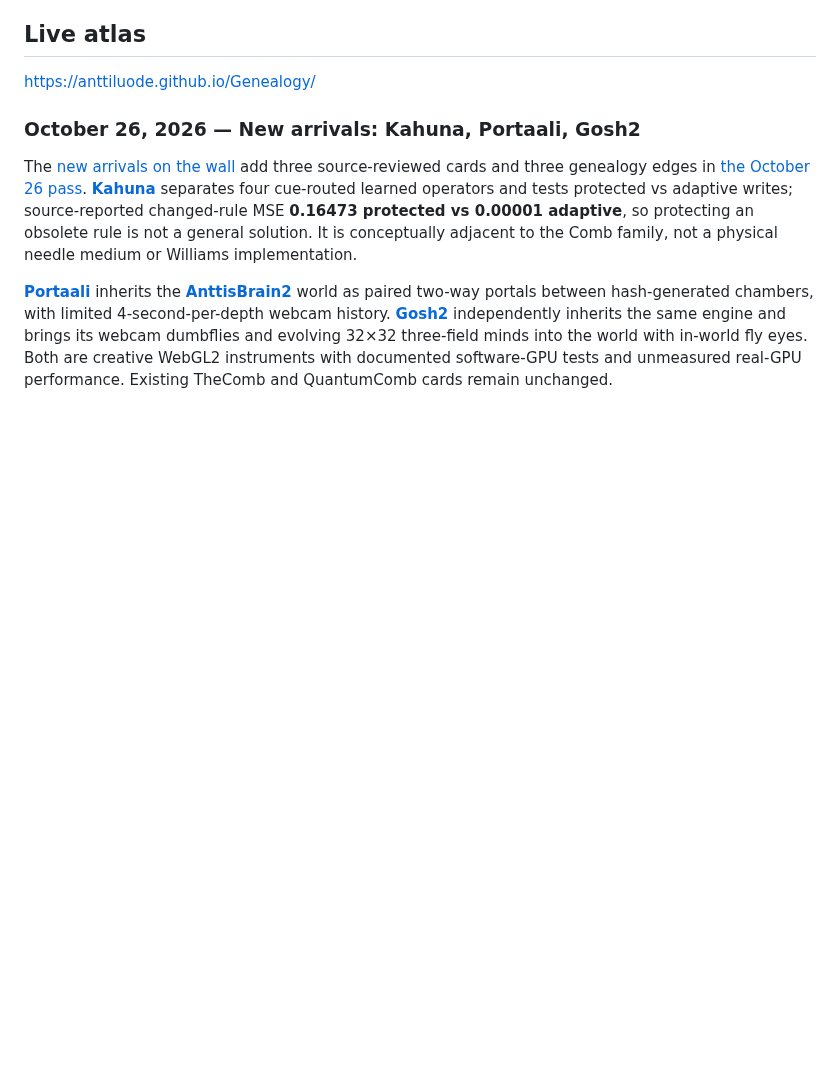
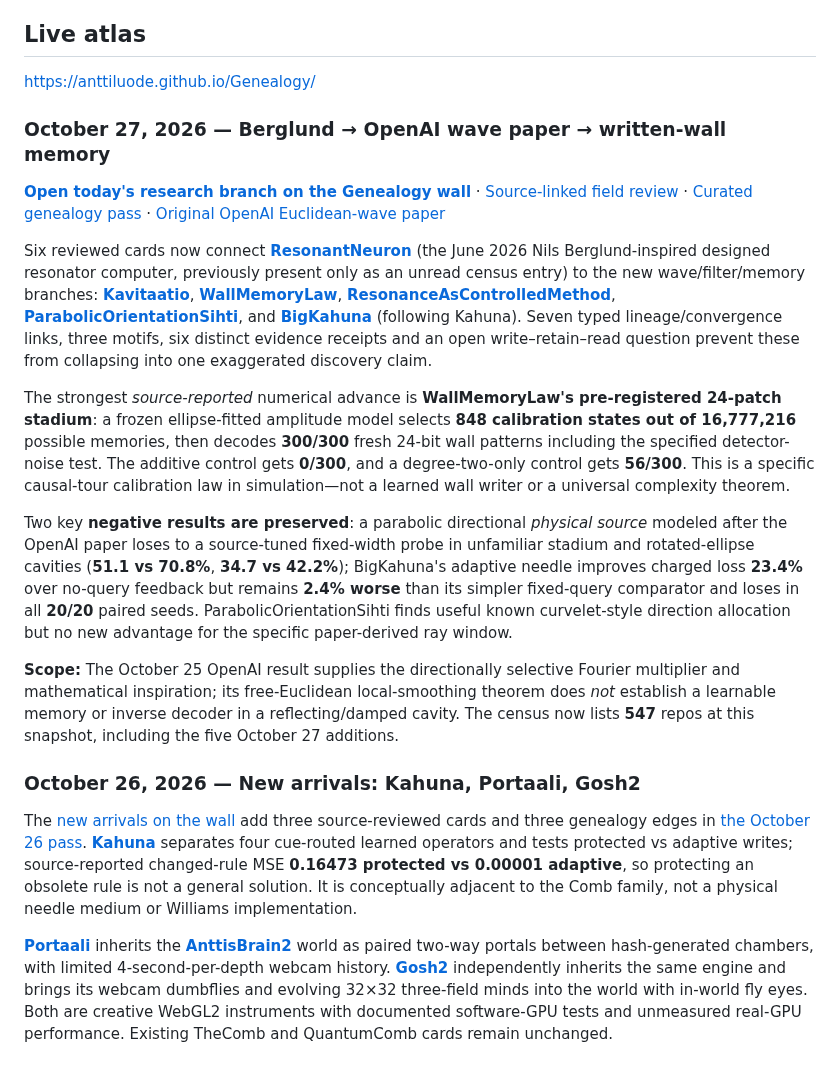
Before and after one commit to anttiluode/Genealogy, a Markdown page: README.md, the part around the change. Rendered like a GitHub page; blank space fills up the shorter version.

Commit message:
Lead genealogy README with October 27 Berglund–OpenAI–wall-memory branch and control-aware K24 findings

```diff
--- a/README.md
+++ b/README.md
@@ -7,6 +7,18 @@ The central premise is that hundreds of repositories are not hundreds of indepen
 ## Live atlas
 
 https://anttiluode.github.io/Genealogy/
+
+### October 27, 2026 — Berglund → OpenAI wave paper → written-wall memory
+
+**[Open today's research branch on the Genealogy wall](https://anttiluode.github.io/Genealogy/#oct27-wave-memory)** · [Source-linked field review](docs/reviews/2026-10-27-wave-paper-written-wall-memory.md) · [Curated genealogy pass](data/passes/october-27-wave-paper-and-written-wall-memory.json) · [Original OpenAI Euclidean-wave paper](https://github.com/openai/math/blob/main/preprints/Local-smoothing-for-the-Euclidean-wave-equation-October-25-2026/paper.pdf)
+
+Six reviewed cards now connect **[ResonantNeuron](https://github.com/anttiluode/ResonantNeuron)** (the June 2026 Nils Berglund-inspired designed resonator computer, previously present only as an unread census entry) to the new wave/filter/memory branches: **[Kavitaatio](https://github.com/anttiluode/Kavitaatio)**, **[WallMemoryLaw](https://github.com/anttiluode/WallMemoryLaw)**, **[ResonanceAsControlledMethod](https://github.com/anttiluode/ResonanceAsControlledMethod)**, **[ParabolicOrientationSihti](https://github.com/anttiluode/ParabolicOrientationSihti)**, and **[BigKahuna](https://github.com/anttiluode/BigKahuna)** (following Kahuna). Seven typed lineage/convergence links, three motifs, six distinct evidence receipts and an open write–retain–read question prevent these from collapsing into one exaggerated discovery claim.
+
+The strongest *source-reported* numerical advance is **WallMemoryLaw's pre-registered 24-patch stadium**: a frozen ellipse-fitted amplitude model selects **848 calibration states out of 16,777,216** possible memories, then decodes **300/300** fresh 24-bit wall patterns including the specified detector-noise test. The additive control gets **0/300**, and a degree-two-only control gets **56/300**. This is a specific causal-tour calibration law in simulation—not a learned wall writer or a universal complexity theorem.
+
+Two key **negative results are preserved**: a parabolic directional *physical source* modeled after the OpenAI paper loses to a source-tuned fixed-width probe in unfamiliar stadium and rotated-ellipse cavities (**51.1 vs 70.8%**, **34.7 vs 42.2%**); BigKahuna's adaptive needle improves charged loss **23.4%** over no-query feedback but remains **2.4% worse** than its simpler fixed-query comparator and loses in all **20/20** paired seeds. ParabolicOrientationSihti finds useful known curvelet-style direction allocation but no new advantage for the specific paper-derived ray window.
+
+**Scope:** The October 25 OpenAI result supplies the directionally selective Fourier multiplier and mathematical inspiration; its free-Euclidean local-smoothing theorem does *not* establish a learnable memory or inverse decoder in a reflecting/damped cavity. The census now lists **547** repos at this snapshot, including the five October 27 additions.
 
 ### October 26, 2026 — New arrivals: Kahuna, Portaali, Gosh2
 
```
